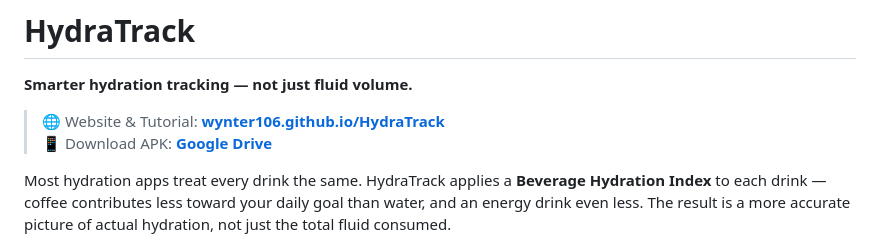
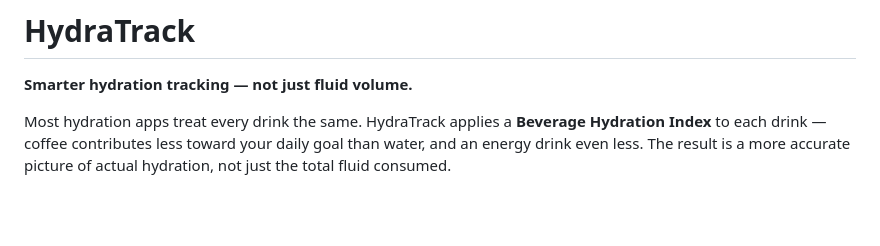
Before and after one commit to Wynter106/HydraTrack, a Markdown page: README.md, the part around the change. GitHub-like rendering; blank space fills up the shorter version.

Commit message:
README: remove personal GitHub Pages and APK links

```diff
--- a/README.md
+++ b/README.md
@@ -1,9 +1,6 @@
 # HydraTrack
 
 **Smarter hydration tracking — not just fluid volume.**
-
-> 🌐 Website & Tutorial: **[wynter106.github.io/HydraTrack](https://wynter106.github.io/HydraTrack/)**
-> 📱 Download APK: **[Google Drive](https://drive.google.com/uc?export=download&id=1wfZt2eirbZEF-Ru0Nwcwn8dekk1CB4uR)**
 
 Most hydration apps treat every drink the same. HydraTrack applies a **Beverage Hydration Index** to each drink — coffee contributes less toward your daily goal than water, and an energy drink even less. The result is a more accurate picture of actual hydration, not just the total fluid consumed.
 
```
